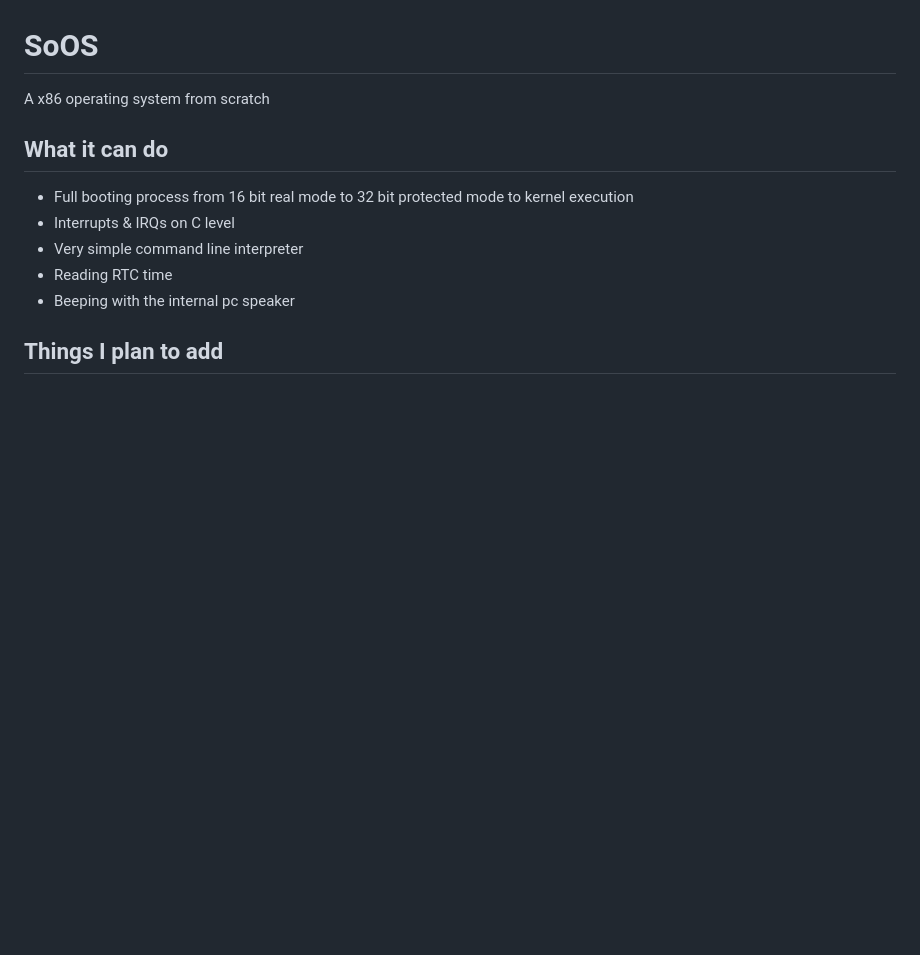
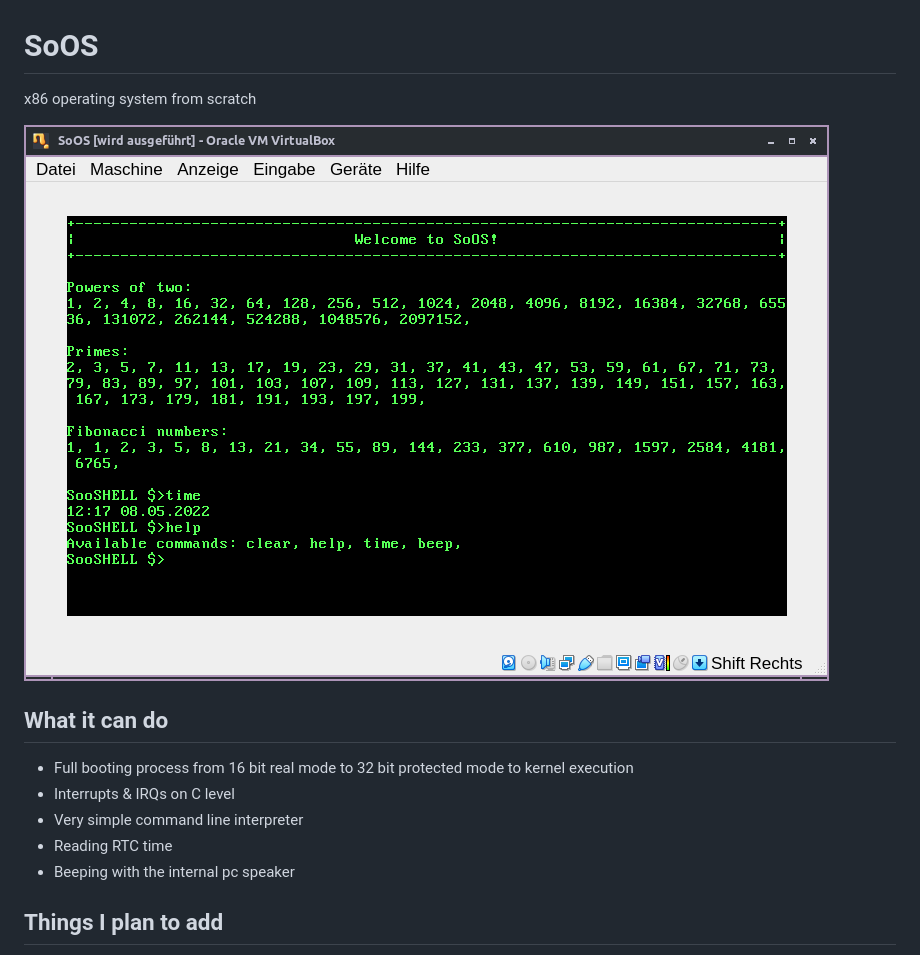
Before and after one commit to Fabus1184/SoOS, a Markdown page: README.md, the part around the change. GitHub-like rendering; pictures changed too: thumbnail.png (added); blank space fills up the shorter version.

Commit message:
added thumbnail

```diff
--- a/README.md
+++ b/README.md
@@ -1,6 +1,8 @@
 # SoOS
 
-A x86 operating system from scratch
+x86 operating system from scratch
+
+![thumbnail](thumbnail.png)
 
 ## What it can do
 
```
